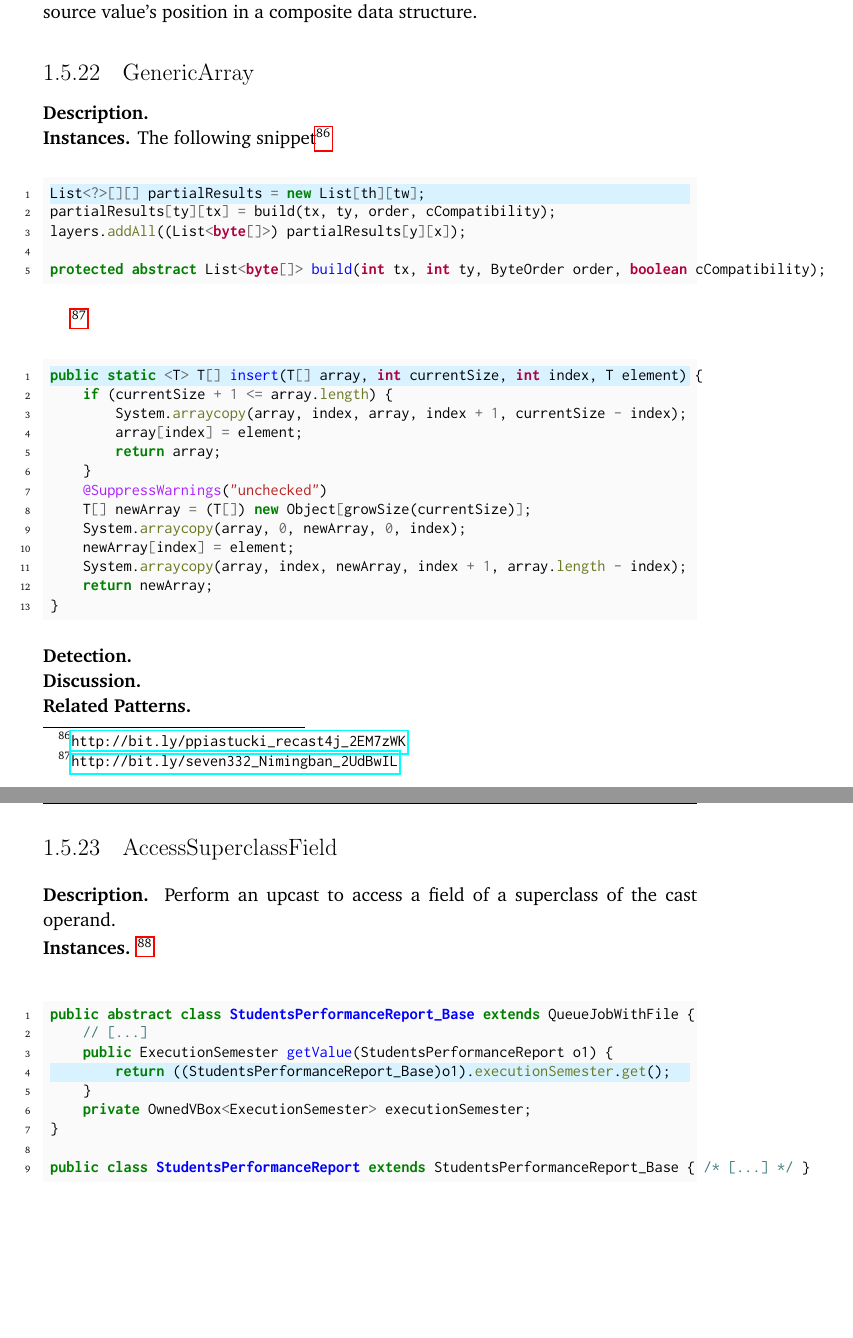
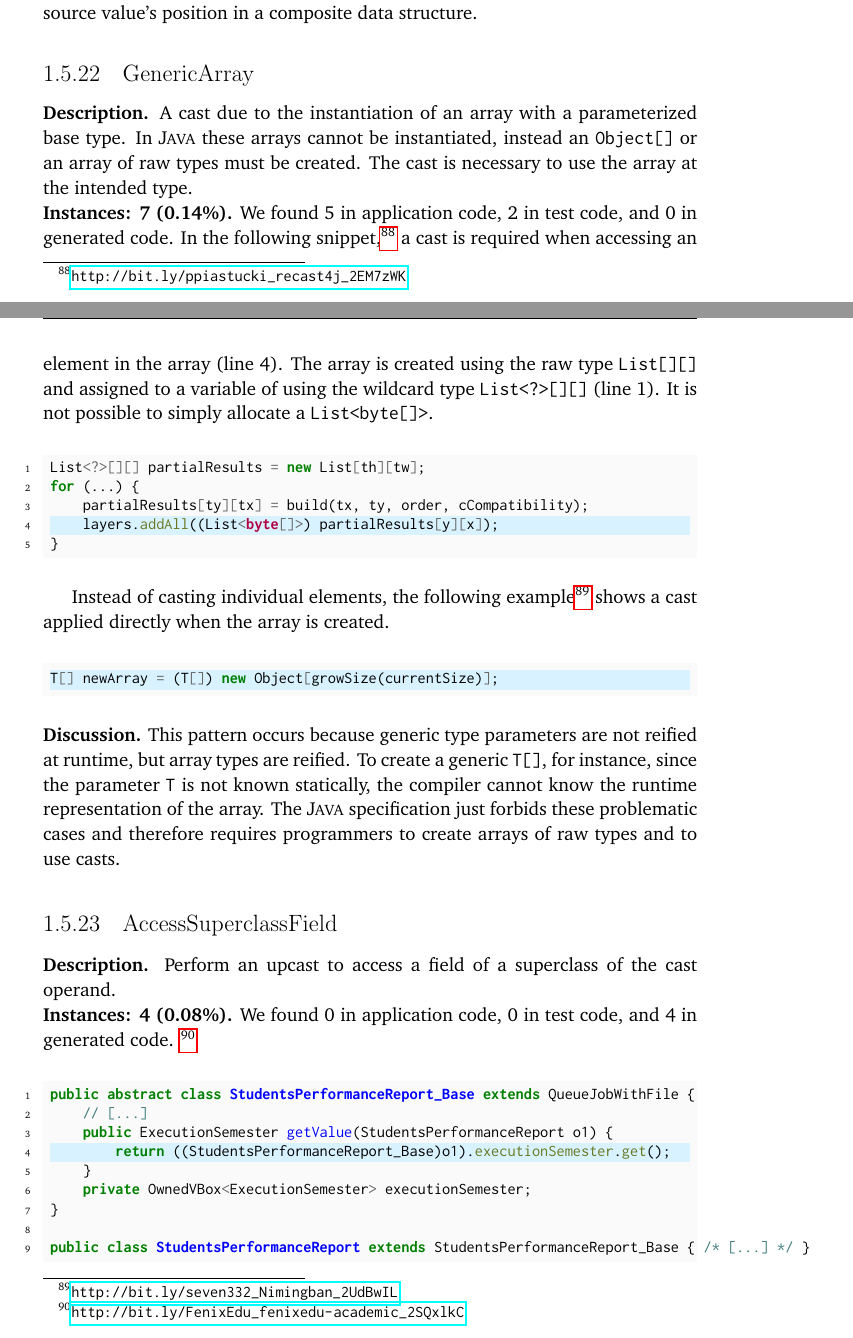
Before and after one commit to acuarica/phd-thesis, a LaTeX thesis (phd-thesis.tex, which reads chapters/casts/patterns/GenericArray.tex): two parts of pages 55 and 56 of 61 before the commit and two parts of pages 54 and 55 of 61 after it, joined at a grey line, cut so that both start at the same text, the shorter picture padded with empty space. Compiled offline with pdfLaTeX.

Commit message:
More imported patterns.

```diff
--- a/chapters/casts/patterns/GenericArray.tex
+++ b/chapters/casts/patterns/GenericArray.tex
@@ -1,41 +1,45 @@
 \begin{pattern}{GenericArray}
+A cast due to the instantiation of an array with a parameterized base type.
+  In \java{} these arrays cannot be instantiated, instead an \code{Object[]}
+  or an array of raw types must be created.
+  The cast is necessary to use the array at the intended type.
 
 \instances{}
-The following snippet%
+In the following snippet,%
 \footnote{\url{http://bit.ly/ppiastucki_recast4j_2EM7zWK}}
+a cast is required when accessing an element in the array (line 4).
+  The array is created using the raw type \code{List[][]}
+  and assigned to a variable of using the wildcard type \code{List<?>[][]}
+  (line 1).
+  It is not possible to simply allocate a \code{List<byte[]>}.
 
 %https://lgtm.com/projects/g/ppiastucki/recast4j/snapshot/dist-4860452-1524814812150/files/detourtilecache/src/main/java/org/recast4j/detour/tilecache/AbstractTileLayersBuilder.java?sort=name&dir=ASC&mode=heatmap#L50
-\begin{minted}[highlightlines=1]{java}
+\begin{minted}[highlightlines=4]{java}
 List<?>[][] partialResults = new List[th][tw];
-partialResults[ty][tx] = build(tx, ty, order, cCompatibility);
-layers.addAll((List<byte[]>) partialResults[y][x]);
+for (...) {
+    partialResults[ty][tx] = build(tx, ty, order, cCompatibility);
+    layers.addAll((List<byte[]>) partialResults[y][x]);
+}
+\end{minted}
+% protected abstract List<byte[]> build(int tx, int ty, ByteOrder order, boolean cCompatibility);
 
-protected abstract List<byte[]> build(int tx, int ty, ByteOrder order, boolean cCompatibility);
+Instead of casting individual elements,
+the following example%
+\footnote{\url{http://bit.ly/seven332_Nimingban_2UdBwIL}}
+shows a cast applied directly when the array is created.
+
+%https://lgtm.com/projects/g/seven332/Nimingban/snapshot/dist-1506180917302-1524814812150/files/yorozuya/src/main/java/com/hippo/yorozuya/ArrayUtils.java?sort=name&dir=ASC&mode=heatmap#L124
+\begin{minted}[highlightlines=1,linenos=false]{java}
+T[] newArray = (T[]) new Object[growSize(currentSize)];
 \end{minted}
 
-\footnote{\url{http://bit.ly/seven332_Nimingban_2UdBwIL}}
-
-%https://lgtm.com/projects/g/seven332/Nimingban/snapshot/dist-1506180917302-1524814812150/files/yorozuya/src/main/java/com/hippo/yorozuya/ArrayUtils.java?sort=name&dir=ASC&mode=heatmap#L124
-\begin{minted}[highlightlines=1]{java}
-public static <T> T[] insert(T[] array, int currentSize, int index, T element) {
-    if (currentSize + 1 <= array.length) {
-        System.arraycopy(array, index, array, index + 1, currentSize - index);
-        array[index] = element;
-        return array;
-    }
-    @SuppressWarnings("unchecked")
-    T[] newArray = (T[]) new Object[growSize(currentSize)];
-    System.arraycopy(array, 0, newArray, 0, index);
-    newArray[index] = element;
-    System.arraycopy(array, index, newArray, index + 1, array.length - index);
-    return newArray;
-}
-\end{minted}
-
-\detection{}
 
 \discussion{}
-
-\related{}
+This pattern occurs because generic type parameters are not reified at runtime,
+but array types are reified. To create a generic \code{T[]}, for instance, since the
+  parameter \code{T} is not known statically, the compiler cannot know the
+  runtime representation of the array. The \java{} specification just forbids
+  these problematic cases and therefore requires programmers to create
+  arrays of raw types and to use casts.
 
 \end{pattern}
```
Also changed, not shown: chapters/casts/patterns/Deserialization.tex (+25 -40 lines), chapters/casts/sec-casts-patterns.tex (+9 -3 lines).
